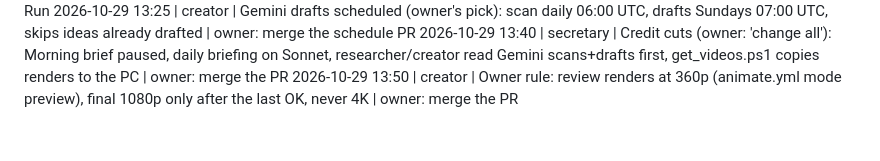
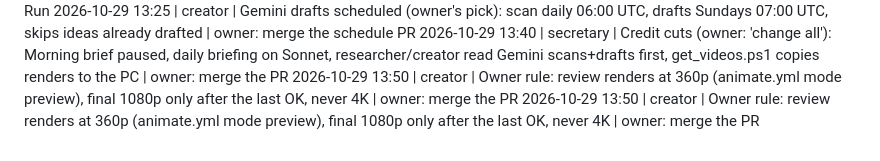
Before and after one commit to subcreatorpaid/subcreator-videos, a Markdown page: brain/log.md, the part around the change. Rendered like a GitHub page.

```diff
--- a/brain/log.md
+++ b/brain/log.md
@@ -43,3 +43,4 @@ One line per run: `YYYY-MM-DD HH:MM | role | what was done | needs owner`
 2026-10-29 13:25 | creator | Gemini drafts scheduled (owner's pick): scan daily 06:00 UTC, drafts Sundays 07:00 UTC, skips ideas already drafted | owner: merge the schedule PR
 2026-10-29 13:40 | secretary | Credit cuts (owner: 'change all'): Morning brief paused, daily briefing on Sonnet, researcher/creator read Gemini scans+drafts first, get_videos.ps1 copies renders to the PC | owner: merge the PR
 2026-10-29 13:50 | creator | Owner rule: review renders at 360p (animate.yml mode preview), final 1080p only after the last OK, never 4K | owner: merge the PR
+2026-10-29 13:50 | creator | Owner rule: review renders at 360p (animate.yml mode preview), final 1080p only after the last OK, never 4K | owner: merge the PR
```
